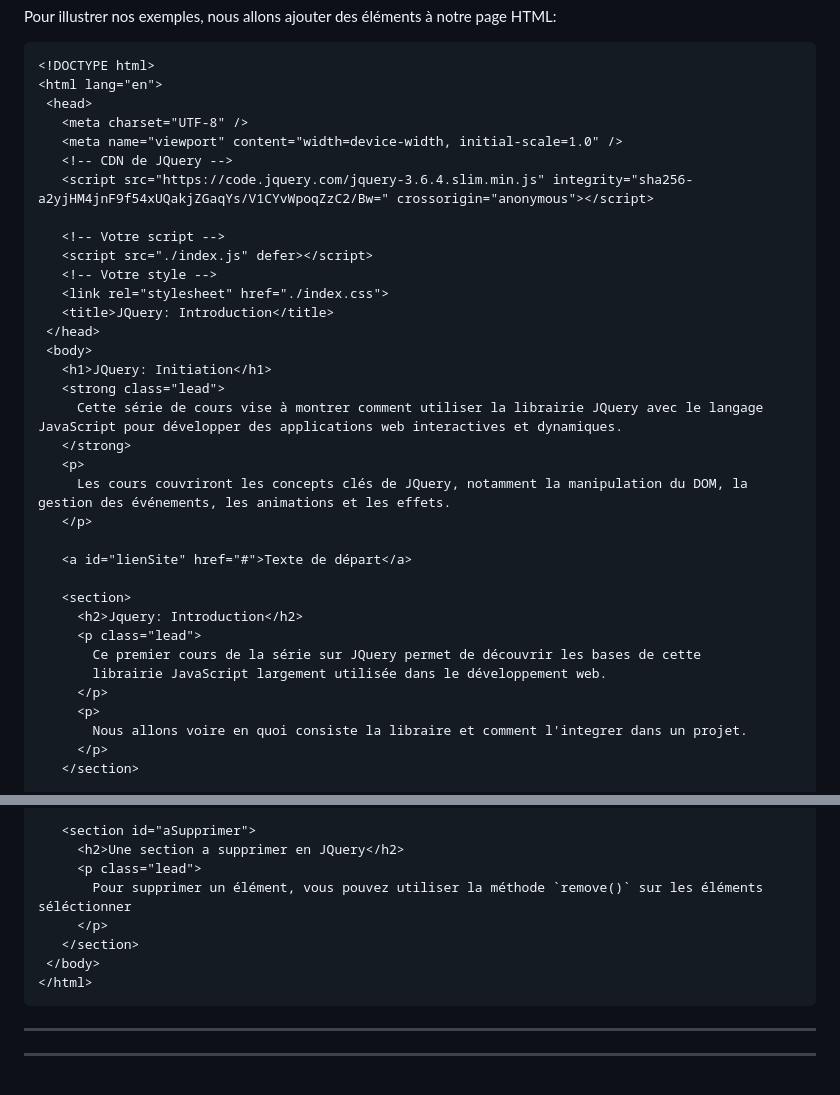
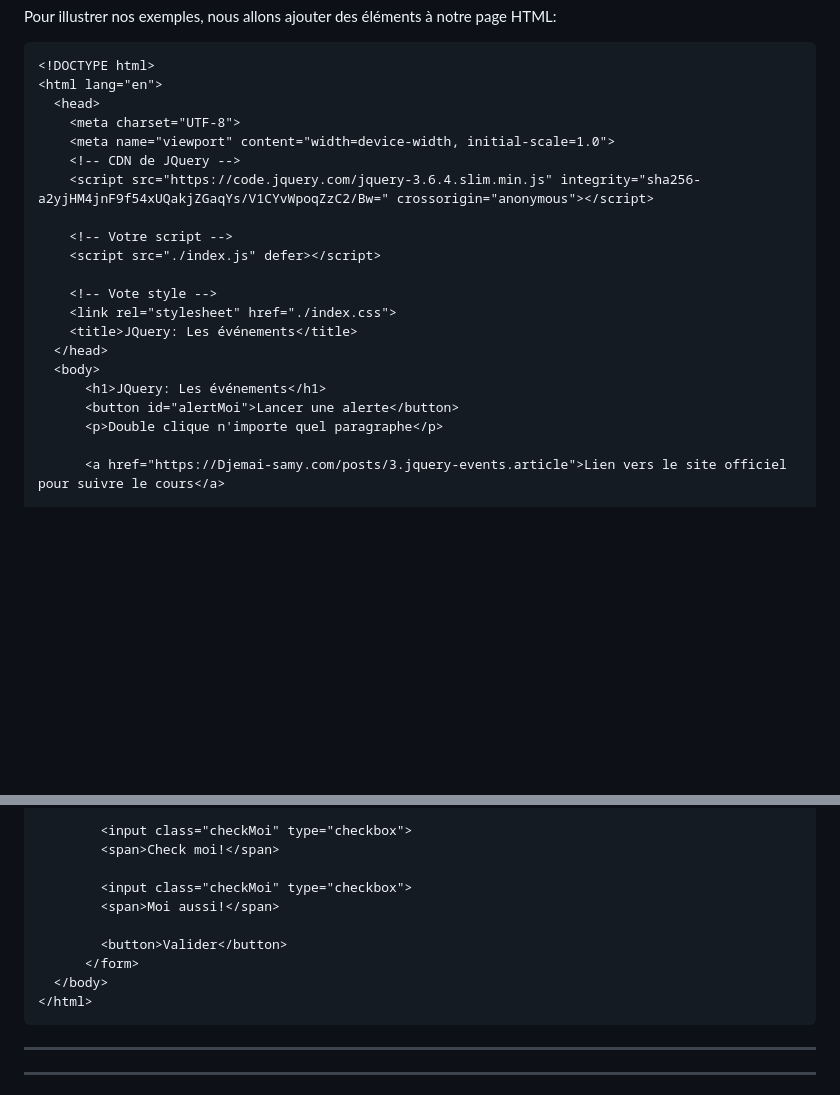
Before and after one commit to Djemai-Samy/1.jquery-initiation, a Markdown page: README.md, 2 parts joined by grey strips. GitHub-like rendering; blank space fills up the shorter version.

Commit message:
JQuery: Les evenements - Code de FIN

````diff
--- a/README.md
+++ b/README.md
@@ -107,37 +107,23 @@ Pour illustrer nos exemples, nous allons ajouter des éléments à notre page HT
 ```html
 <!DOCTYPE html>
 <html lang="en">
- <head>
-   <meta charset="UTF-8" />
-   <meta name="viewport" content="width=device-width, initial-scale=1.0" />
-   <!-- CDN de JQuery -->
-   <script src="https://code.jquery.com/jquery-3.6.4.slim.min.js" integrity="sha256-a2yjHM4jnF9f54xUQakjZGaqYs/V1CYvWpoqZzC2/Bw=" crossorigin="anonymous"></script>
+  <head>
+    <meta charset="UTF-8">
+    <meta name="viewport" content="width=device-width, initial-scale=1.0">
+    <!-- CDN de JQuery -->
+    <script src="https://code.jquery.com/jquery-3.6.4.slim.min.js" integrity="sha256-a2yjHM4jnF9f54xUQakjZGaqYs/V1CYvWpoqZzC2/Bw=" crossorigin="anonymous"></script>
 
-   <!-- Votre script -->
-   <script src="./index.js" defer></script>
-   <!-- Votre style -->
-   <link rel="stylesheet" href="./index.css">
-   <title>JQuery: Introduction</title>
- </head>
- <body>
-   <h1>JQuery: Initiation</h1>
-   <strong class="lead">
-     Cette série de cours vise à montrer comment utiliser la librairie JQuery avec le langage JavaScript pour développer des applications web interactives et dynamiques.
-   </strong>
-   <p>
-     Les cours couvriront les concepts clés de JQuery, notamment la manipulation du DOM, la gestion des événements, les animations et les effets.
-   </p>
+    <!-- Votre script -->
+    <script src="./index.js" defer></script>
 
-   <a id="lienSite" href="#">Texte de départ</a>
+    <!-- Vote style -->
+    <link rel="stylesheet" href="./index.css">
+    <title>JQuery: Les événements</title>
+  </head>
+  <body>
+      <h1>JQuery: Les événements</h1>
+      <button id="alertMoi">Lancer une alerte</button>
+      <p>Double clique n'importe quel paragraphe</p>
 
-   <section>
-     <h2>Jquery: Introduction</h2>
-     <p class="lead">
-       Ce premier cours de la série sur JQuery permet de découvrir les bases de cette
-       librairie JavaScript largement utilisée dans le développement web.
-     </p>
-     <p>
-       Nous allons voire en quoi consiste la libraire et comment l'integrer dans un projet.
-     </p>
-   </section>
+      <a href="https://Djemai-samy.com/posts/3.jquery-events.article">Lien vers le site officiel pour suivre le cours</a>
 
@@ -146,11 +133,13 @@ Pour illustrer nos exemples, nous allons ajouter des éléments à notre page HT
 
-   <section id="aSupprimer">
-     <h2>Une section a supprimer en JQuery</h2>
-     <p class="lead">
-       Pour supprimer un élément, vous pouvez utiliser la méthode `remove()` sur les éléments séléctionner
-     </p>
-   </section>
- </body>
+        <input class="checkMoi" type="checkbox">
+        <span>Check moi!</span>
+
+        <input class="checkMoi" type="checkbox">
+        <span>Moi aussi!</span>
+
+        <button>Valider</button>
+      </form>
+  </body>
 </html>
 ```
 
````
Also changed, not shown: other parts of README.md (+3 -2 lines).
